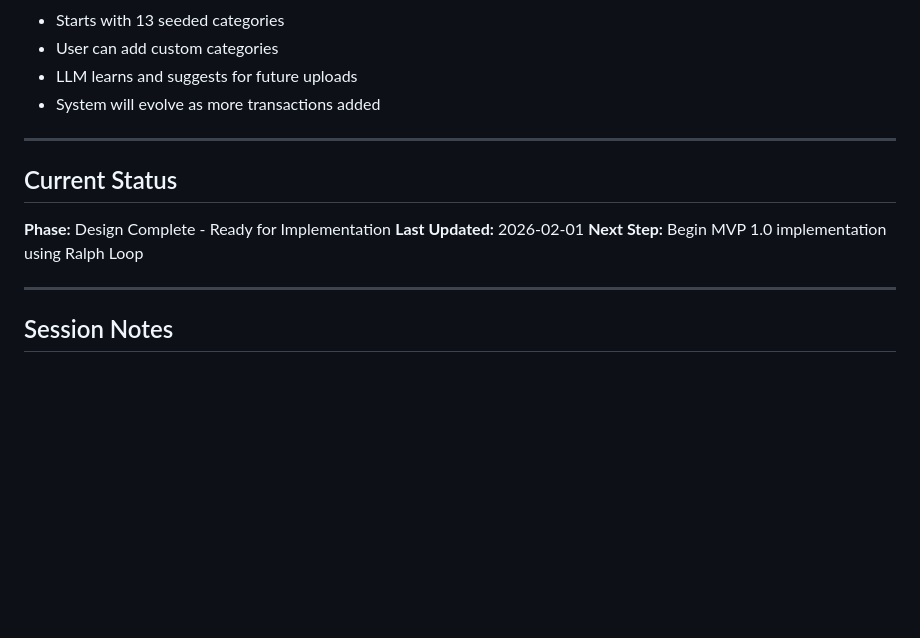
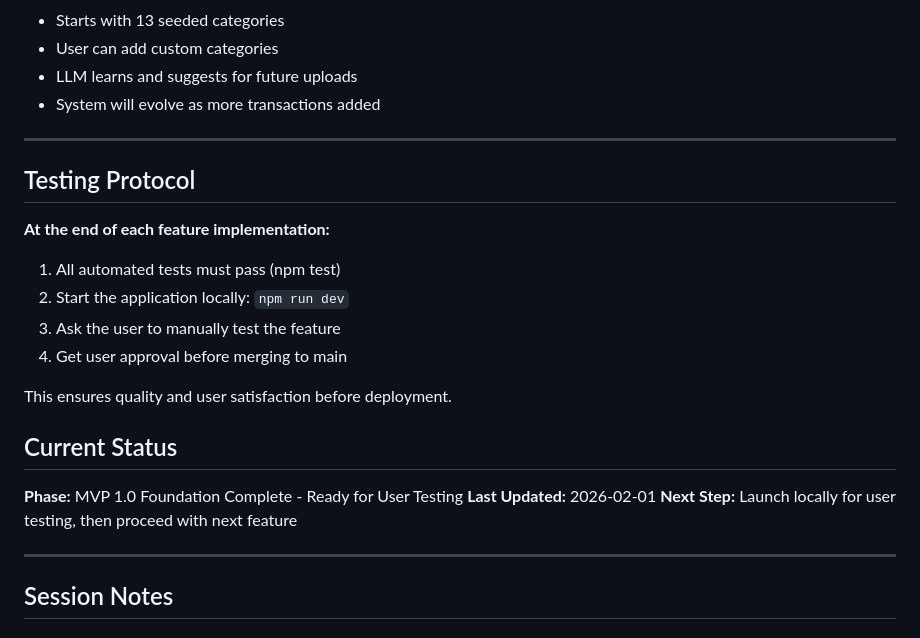
Before and after one commit to idonotwritecode2342/personal-finance-app, a Markdown page: CLAUDE.md, the part around the change. GitHub-like rendering; blank space fills up the shorter version.

```diff
--- a/CLAUDE.md
+++ b/CLAUDE.md
@@ -173,11 +173,21 @@ See `/docs/plans/2026-02-01-mvp-1-0-design.md` for full design document.
 
 ---
 
+## Testing Protocol
+
+**At the end of each feature implementation:**
+1. All automated tests must pass (npm test)
+2. Start the application locally: `npm run dev`
+3. Ask the user to manually test the feature
+4. Get user approval before merging to main
+
+This ensures quality and user satisfaction before deployment.
+
 ## Current Status
 
-**Phase:** Design Complete - Ready for Implementation
+**Phase:** MVP 1.0 Foundation Complete - Ready for User Testing
 **Last Updated:** 2026-02-01
-**Next Step:** Begin MVP 1.0 implementation using Ralph Loop
+**Next Step:** Launch locally for user testing, then proceed with next feature
 
 ---
 
```
Also changed, not shown: AGENTS.md (+15 -1 lines).
